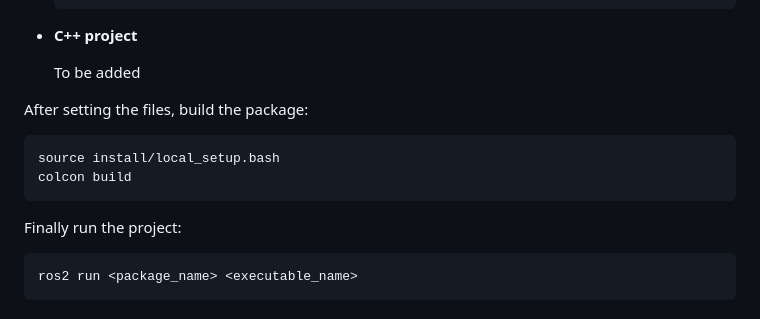
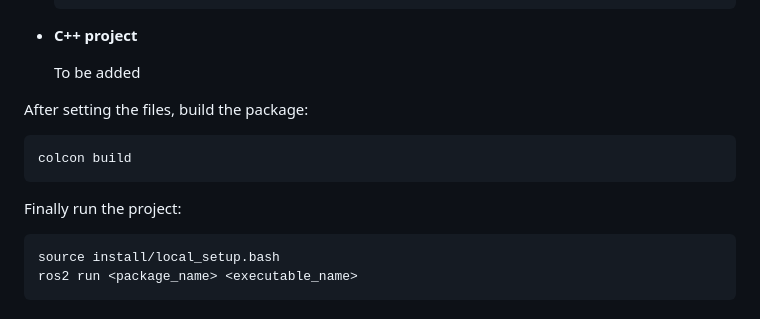
Before and after one commit to mattiapettene/PX4-mini-drone, a Markdown page: README.md, the part around the change. GitHub-like rendering.

````diff
--- a/README.md
+++ b/README.md
@@ -286,13 +286,13 @@ At this point will be created a folder named <package_name> in the workspace. In
 After setting the files, build the package:
 
 ``` bash
-source install/local_setup.bash
 colcon build
 ```
 
 Finally run the project:
 
 ``` bash
+source install/local_setup.bash
 ros2 run <package_name> <executable_name>
 ```
 
````
